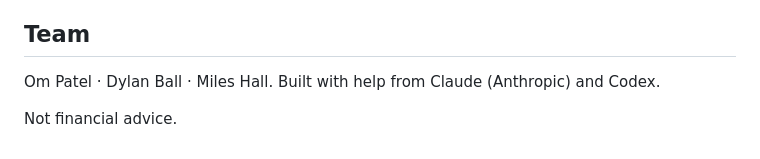
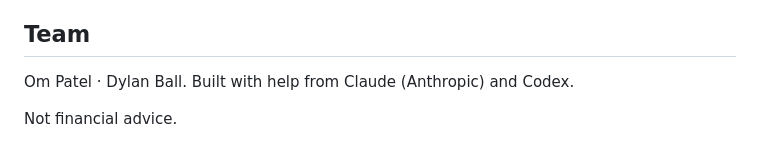
Before and after one commit to milesbhall/andhacks12, a Markdown page: README.md, the part around the change. Drawn GitHub-style.

```diff
--- a/README.md
+++ b/README.md
@@ -117,6 +117,6 @@ Gemini · ElevenLabs · Solana · Tiger Data · Backboard · Auth0 · Hostinger
 
 ## Team
 
-Om Patel · Dylan Ball · Miles Hall. Built with help from Claude (Anthropic) and Codex.
+Om Patel · Dylan Ball. Built with help from Claude (Anthropic) and Codex.
 
 Not financial advice.
```
